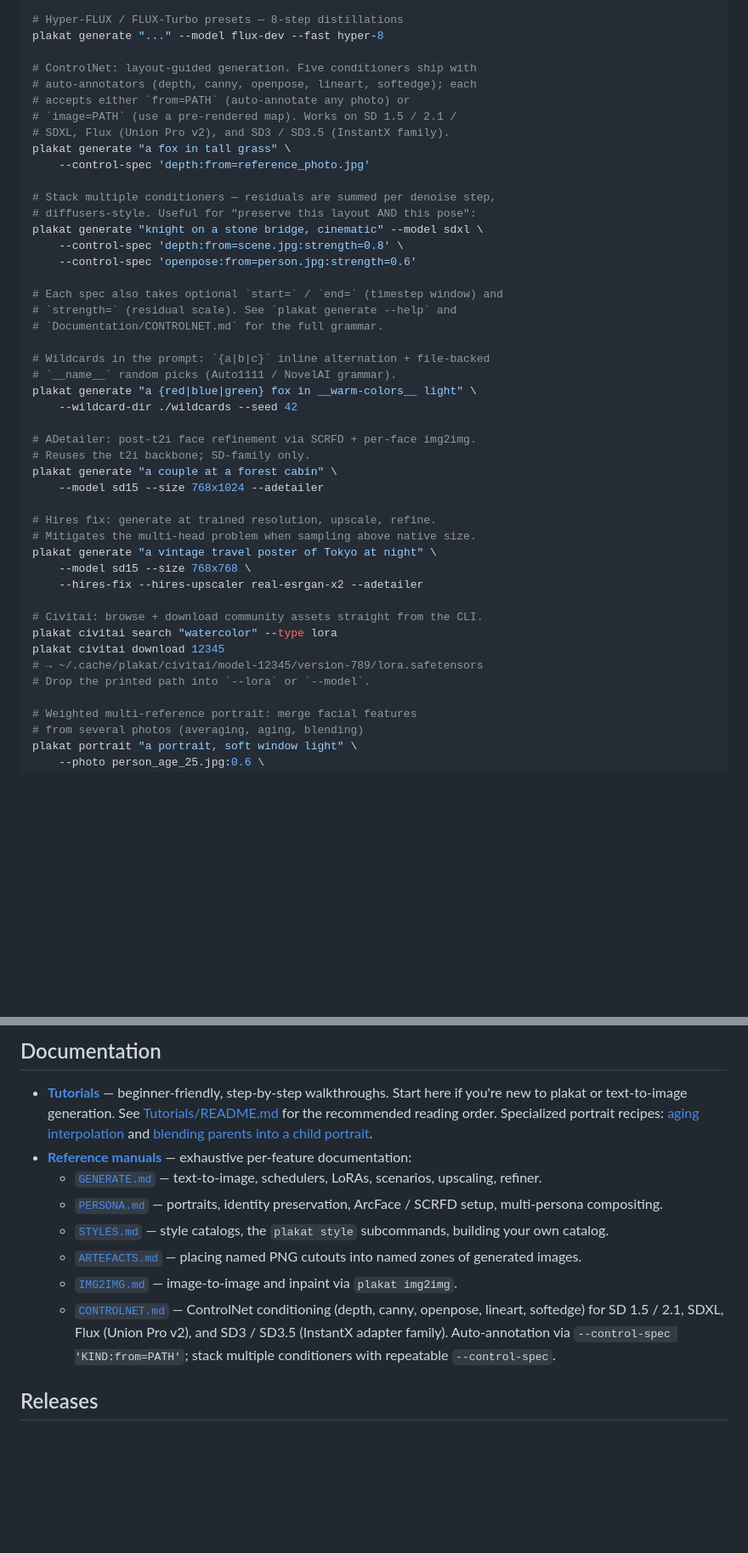
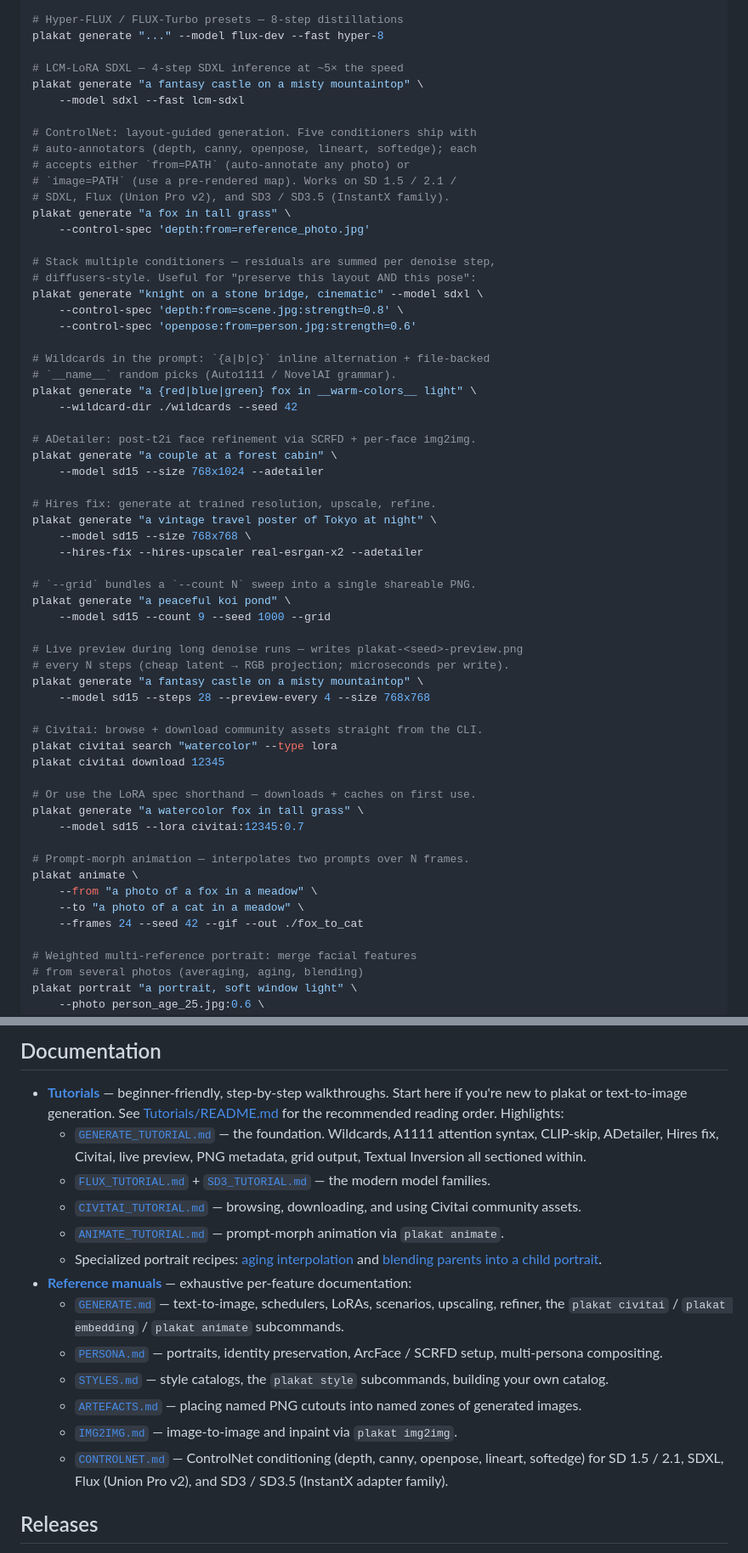
Before and after one commit to vulogov/plakat, a Markdown page: README.md, 2 parts joined by grey strips. Shown at 85% size. GitHub-like rendering; blank space fills up the shorter version.

```diff
--- a/README.md
+++ b/README.md
@@ -215,6 +264,10 @@ plakat generate "in this style" --model flux-dev \
 # Hyper-FLUX / FLUX-Turbo presets — 8-step distillations
 plakat generate "..." --model flux-dev --fast hyper-8
 
+# LCM-LoRA SDXL — 4-step SDXL inference at ~5× the speed
+plakat generate "a fantasy castle on a misty mountaintop" \
+    --model sdxl --fast lcm-sdxl
+
 # ControlNet: layout-guided generation. Five conditioners ship with
 # auto-annotators (depth, canny, openpose, lineart, softedge); each
 # accepts either `from=PATH` (auto-annotate any photo) or
@@ -229,31 +282,42 @@ plakat generate "knight on a stone bridge, cinematic" --model sdxl \
     --control-spec 'depth:from=scene.jpg:strength=0.8' \
     --control-spec 'openpose:from=person.jpg:strength=0.6'
 
-# Each spec also takes optional `start=` / `end=` (timestep window) and
-# `strength=` (residual scale). See `plakat generate --help` and
-# `Documentation/CONTROLNET.md` for the full grammar.
-
 # Wildcards in the prompt: `{a|b|c}` inline alternation + file-backed
 # `__name__` random picks (Auto1111 / NovelAI grammar).
 plakat generate "a {red|blue|green} fox in __warm-colors__ light" \
     --wildcard-dir ./wildcards --seed 42
 
 # ADetailer: post-t2i face refinement via SCRFD + per-face img2img.
-# Reuses the t2i backbone; SD-family only.
 plakat generate "a couple at a forest cabin" \
     --model sd15 --size 768x1024 --adetailer
 
 # Hires fix: generate at trained resolution, upscale, refine.
-# Mitigates the multi-head problem when sampling above native size.
 plakat generate "a vintage travel poster of Tokyo at night" \
     --model sd15 --size 768x768 \
     --hires-fix --hires-upscaler real-esrgan-x2 --adetailer
 
+# `--grid` bundles a `--count N` sweep into a single shareable PNG.
+plakat generate "a peaceful koi pond" \
+    --model sd15 --count 9 --seed 1000 --grid
+
+# Live preview during long denoise runs — writes plakat-<seed>-preview.png
+# every N steps (cheap latent → RGB projection; microseconds per write).
+plakat generate "a fantasy castle on a misty mountaintop" \
+    --model sd15 --steps 28 --preview-every 4 --size 768x768
+
 # Civitai: browse + download community assets straight from the CLI.
 plakat civitai search "watercolor" --type lora
 plakat civitai download 12345
-# → ~/.cache/plakat/civitai/model-12345/version-789/lora.safetensors
-# Drop the printed path into `--lora` or `--model`.
+
+# Or use the LoRA spec shorthand — downloads + caches on first use.
+plakat generate "a watercolor fox in tall grass" \
+    --model sd15 --lora civitai:12345:0.7
+
+# Prompt-morph animation — interpolates two prompts over N frames.
+plakat animate \
+    --from "a photo of a fox in a meadow" \
+    --to "a photo of a cat in a meadow" \
+    --frames 24 --seed 42 --gif --out ./fox_to_cat
 
 # Weighted multi-reference portrait: merge facial features
 # from several photos (averaging, aging, blending)
@@ -314,14 +388,27 @@ Run `plakat <CMD> --help` for the flags on each subcommand.
   step-by-step walkthroughs. Start here if you're new to plakat or
   text-to-image generation. See
   [Tutorials/README.md](Documentation/Tutorials/README.md) for the
-  recommended reading order. Specialized portrait recipes:
-  [aging interpolation](Documentation/Tutorials/PORTRAIT_HOW_TO_AGE.md)
-  and
-  [blending parents into a child portrait](Documentation/Tutorials/PORTRAIT_CHILD_PHOTO.md).
+  recommended reading order. Highlights:
+  - [`GENERATE_TUTORIAL.md`](Documentation/Tutorials/GENERATE_TUTORIAL.md) —
+    the foundation. Wildcards, A1111 attention syntax, CLIP-skip,
+    ADetailer, Hires fix, Civitai, live preview, PNG metadata,
+    grid output, Textual Inversion all sectioned within.
+  - [`FLUX_TUTORIAL.md`](Documentation/Tutorials/FLUX_TUTORIAL.md) +
+    [`SD3_TUTORIAL.md`](Documentation/Tutorials/SD3_TUTORIAL.md) —
+    the modern model families.
+  - [`CIVITAI_TUTORIAL.md`](Documentation/Tutorials/CIVITAI_TUTORIAL.md) —
+    browsing, downloading, and using Civitai community assets.
+  - [`ANIMATE_TUTORIAL.md`](Documentation/Tutorials/ANIMATE_TUTORIAL.md) —
+    prompt-morph animation via `plakat animate`.
+  - Specialized portrait recipes:
+    [aging interpolation](Documentation/Tutorials/PORTRAIT_HOW_TO_AGE.md)
+    and
+    [blending parents into a child portrait](Documentation/Tutorials/PORTRAIT_CHILD_PHOTO.md).
 - **[Reference manuals](Documentation/)** — exhaustive per-feature
   documentation:
   - [`GENERATE.md`](Documentation/GENERATE.md) — text-to-image,
-    schedulers, LoRAs, scenarios, upscaling, refiner.
+    schedulers, LoRAs, scenarios, upscaling, refiner, the `plakat
+    civitai` / `plakat embedding` / `plakat animate` subcommands.
   - [`PERSONA.md`](Documentation/PERSONA.md) — portraits, identity
     preservation, ArcFace / SCRFD setup, multi-persona compositing.
   - [`STYLES.md`](Documentation/STYLES.md) — style catalogs, the
@@ -333,9 +420,7 @@ Run `plakat <CMD> --help` for the flags on each subcommand.
   - [`CONTROLNET.md`](Documentation/CONTROLNET.md) — ControlNet
     conditioning (depth, canny, openpose, lineart, softedge) for
     SD 1.5 / 2.1, SDXL, Flux (Union Pro v2), and SD3 / SD3.5
-    (InstantX adapter family). Auto-annotation via
-    `--control-spec 'KIND:from=PATH'`; stack multiple conditioners
-    with repeatable `--control-spec`.
+    (InstantX adapter family).
 
 ## Releases
 
```
Also changed, not shown: other parts of README.md (+65 -6 lines), Documentation/README.md (+1 -1 lines).
